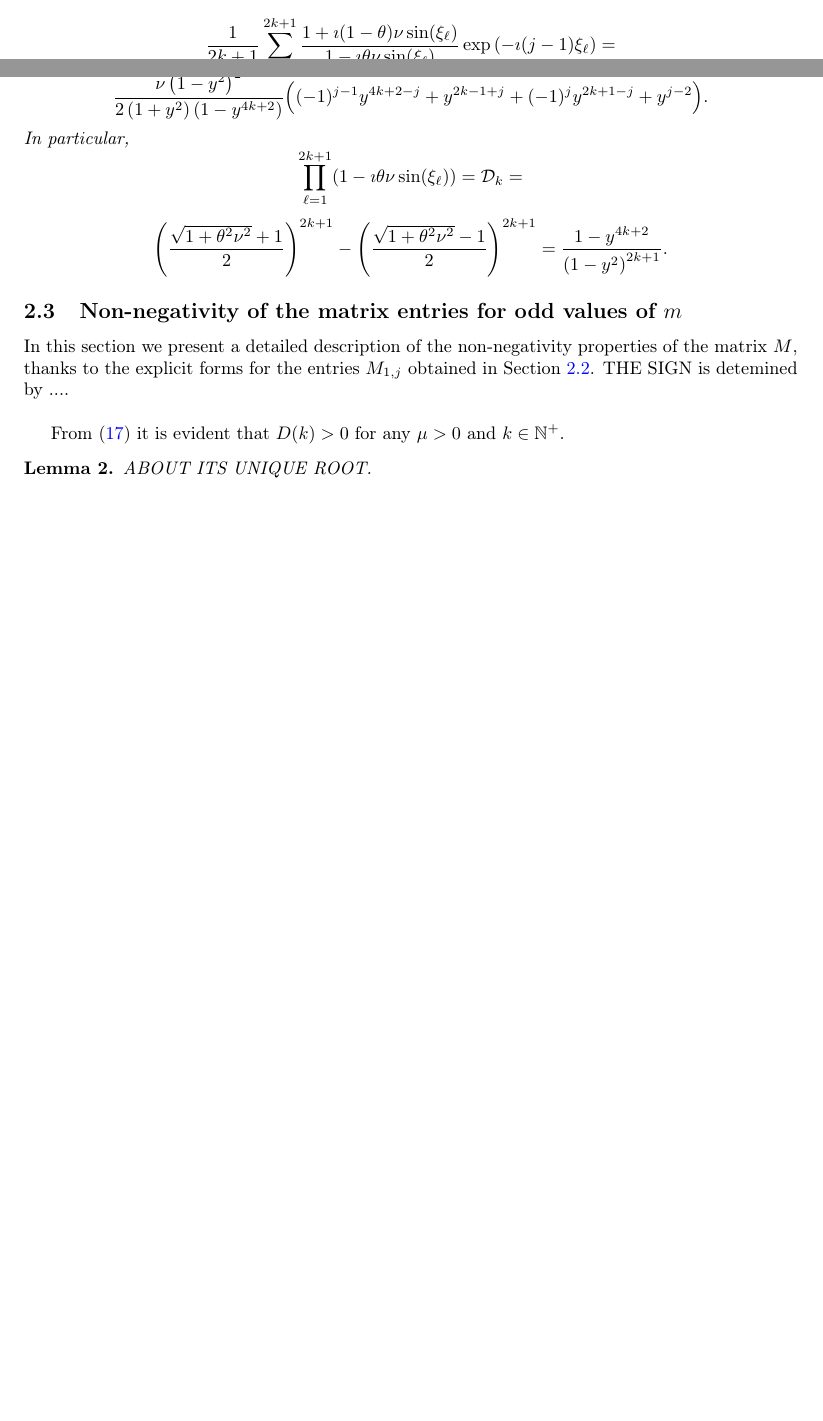
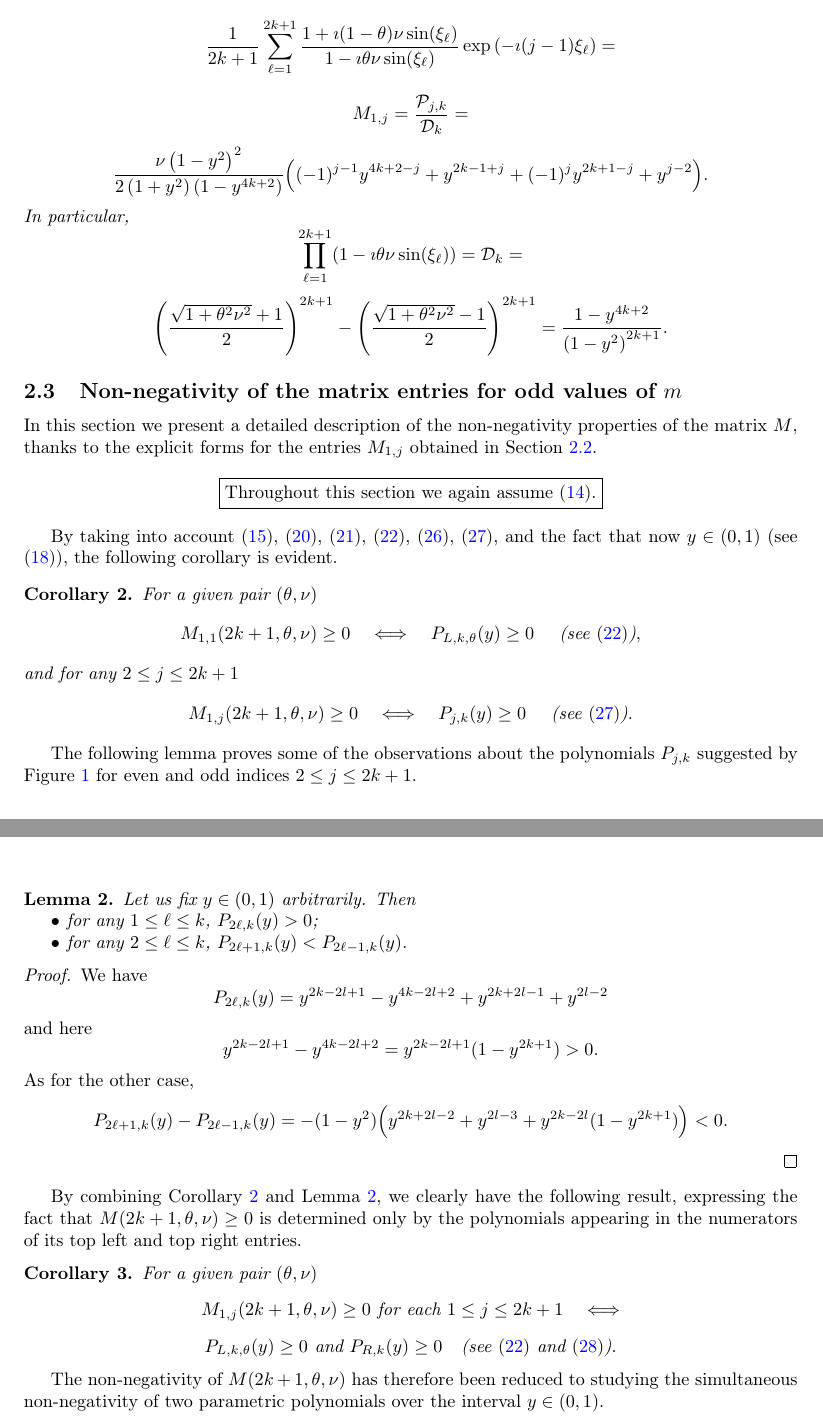
Before and after one commit to ketch/implicit-advection-positivity, a LaTeX document (positivity.tex): two parts of pages 6 and 7 of 9 before the commit and two parts of pages 7 and 8 of 10 after it, joined at a grey line, cut so that both start at the same text, the shorter picture padded with empty space. Compiled offline with pdfLaTeX.

Commit message:
Section 2.3 update

```diff
--- a/positivity.tex
+++ b/positivity.tex
@@ -436,9 +442,14 @@ In particular,
 \subsection{Non-negativity of the matrix entries for odd values of $m$}\label{nonnegsect}
 
 In this section we present a detailed description of the non-negativity properties of the matrix $M$, thanks to the explicit forms for the entries $M_{1,j}$ obtained in Section \ref{explsect}.
-THE SIGN is detemined by ....\\
 
-From \eqref{expldet} it is evident that $D(k)>0$ for any $\mu>0$ and $k\in\nplus$.
+\begin{center}\boxed{\text{Throughout this section we again assume \eqref{genassump}.}}\end{center}
 
-\begin{lemma}
-ABOUT ITS UNIQUE ROOT.
+By taking into account \eqref{M1jPjkDk}, \eqref{expldet}, \eqref{P1kexpl}, \eqref{poldef}, \eqref{Pjkexpl}, \eqref{Pjky}, and the fact that now $y\in(0,1)$ (see \eqref{ydef01}), the following corollary is evident.
+\begin{corollary}\label{cor2} For a given pair $(\te,\nu)$
+\[
+M_{1,1}(2k+1,\te,\nu)\ge 0 \quad \Longleftrightarrow \quad \Pol\ge 0\quad\text{ (see } \eqref{poldef}\text{)},
+\]
+and for any $2\le j\le 2k+1$
+\[
+M_{1,j}(2k+1,\te,\nu)\ge 0 \quad \Longleftrightarrow \quad P_{j,k}(y)\ge 0\quad\text{ (see } \eqref{Pjky}\text{)}.
@@ -445,2 +462,31 @@ ABOUT ITS UNIQUE ROOT.
+\end{center}
+\end{figure}
+The following lemma proves some of the observations about the polynomials $P_{j,k}$ suggested by Figure \ref{fig_excepttopleft} for even and odd indices $2\le j\le 2k+1$.
+\begin{lemma}\label{lem2} Let us fix $y\in(0,1)$ arbitrarily. Then\\
+\indent $\bullet$ for any $1\le\ell\le k$, $P_{2\ell,k}(y)>0$;\\
+\indent $\bullet$ for any $2\le\ell\le k$, $P_{2\ell+1,k}(y)<P_{2\ell-1,k}(y)$.
 \end{lemma}
+\begin{proof} We have
+\[
+P_{2\ell,k}(y)=y^{2 k-2 l+1}-y^{4 k-2 l+2}+y^{2 k+2 l-1}+y^{2 l-2}\]
+and here
+\[
+y^{2 k-2 l+1}-y^{4 k-2 l+2}=y^{2 k-2 l+1}(1-y^{2 k+1})>0.
+\]
+As for the other case,
+\[
+P_{2\ell+1,k}(y)-P_{2\ell-1,k}(y)=-(1 - y^2)\Big(y^{2 k+2 l-2}+y^{2 l-3}+y^{2 k-2 l}(1-y^{2k+1})\Big)<0.
+\]
+\end{proof}
+By combining Corollary \ref{cor2} and Lemma \ref{lem2}, we clearly have the following result, expressing the fact that $M(2k+1,\te,\nu)\ge 0$ is determined only by the polynomials appearing in the numerators of its top left and top right entries.
+\begin{corollary} For a given pair $(\te,\nu)$
+\[
+M_{1,j}(2k+1,\te,\nu)\ge 0 \text{  for each } 1\le j\le 2k+1 \quad \Longleftrightarrow
+\]
+\[
+\Pol\ge 0 \text{ and }\Por\ge 0\quad\text{(see } \eqref{poldef}\text{ and }\eqref{pordef}\text{)}.
+\]
+\end{corollary}
+The non-negativity of $M(2k+1,\te,\nu)$ has therefore been reduced to studying the simultaneous non-negativity of two parametric polynomials over the interval $y\in(0,1)$.
+\begin{lemma}\label{lem3}
 The unique $y\in(0,1)$ for which $\Por=0$ is denoted by $\yr$.
@@ -446,0 +505 @@ The unique $y\in(0,1)$ for which $\Por=0$ is denoted by $\yr$.
+\caption{The red group ..., the black group .... Dotted red, solid red, dashed black, solid black curve.}\label{fig_someplpr}
```
Also changed, not shown: positivity.tex (78 more changed lines).
